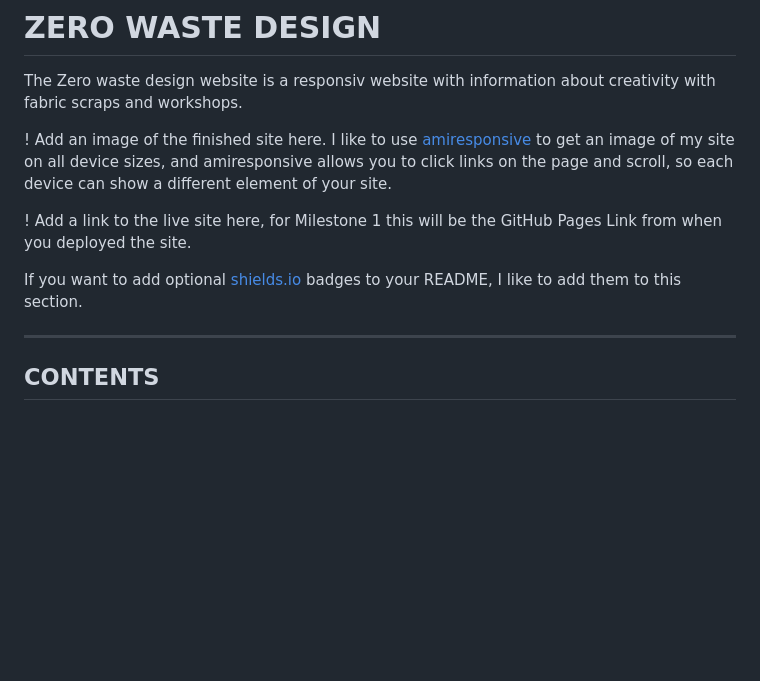
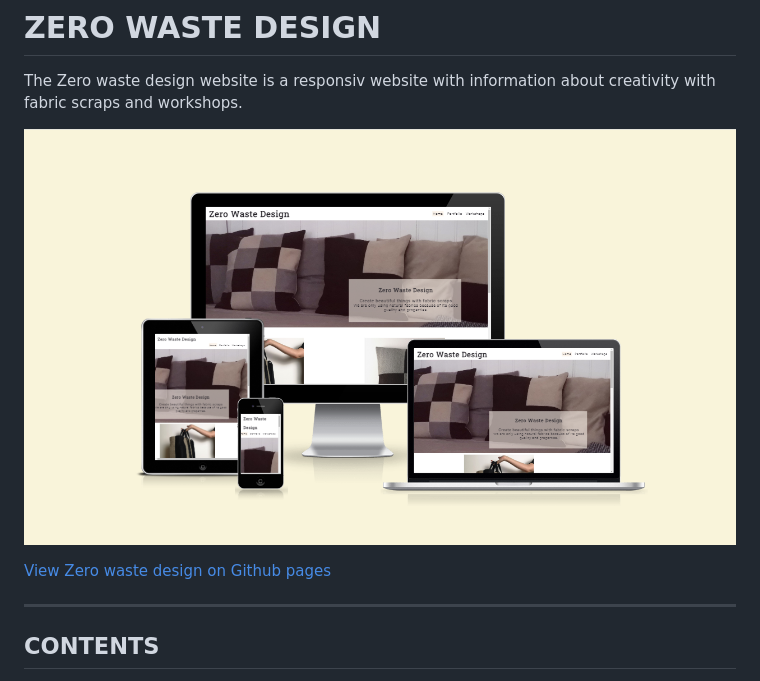
Before and after one commit to MaryAnneLee/zero-waste-design, a Markdown page: README.md, the part around the change. GitHub-like rendering; pictures changed too: assets/images/readme-images/zero-waste-design-responsive.png (added); blank space fills up the shorter version.

Commit message:
Add image and link to readme

```diff
--- a/README.md
+++ b/README.md
@@ -2,11 +2,11 @@
 
 The Zero waste design website is a responsiv website with information about creativity with fabric scraps and workshops.
 
-! Add an image of the finished site here. I like to use [amiresponsive](https://ui.dev/amiresponsive) to get an image of my site on all device sizes, and amiresponsive allows you to click links on the page and scroll, so each device can show a different element of your site.
+![responsive webiste](assets/images/readme-images/zero-waste-design-responsive.png)
 
-! Add a link to the live site here, for Milestone 1 this will be the GitHub Pages Link from when you deployed the site.
+[View Zero waste design on Github pages](https://maryannelee.github.io/zero-waste-design/index.html)
 
-If you want to add optional [shields.io](https://shields.io) badges to your README, I like to add them to this section.
+
 
 ---
 
```
Also changed, not shown: 4 other files.
